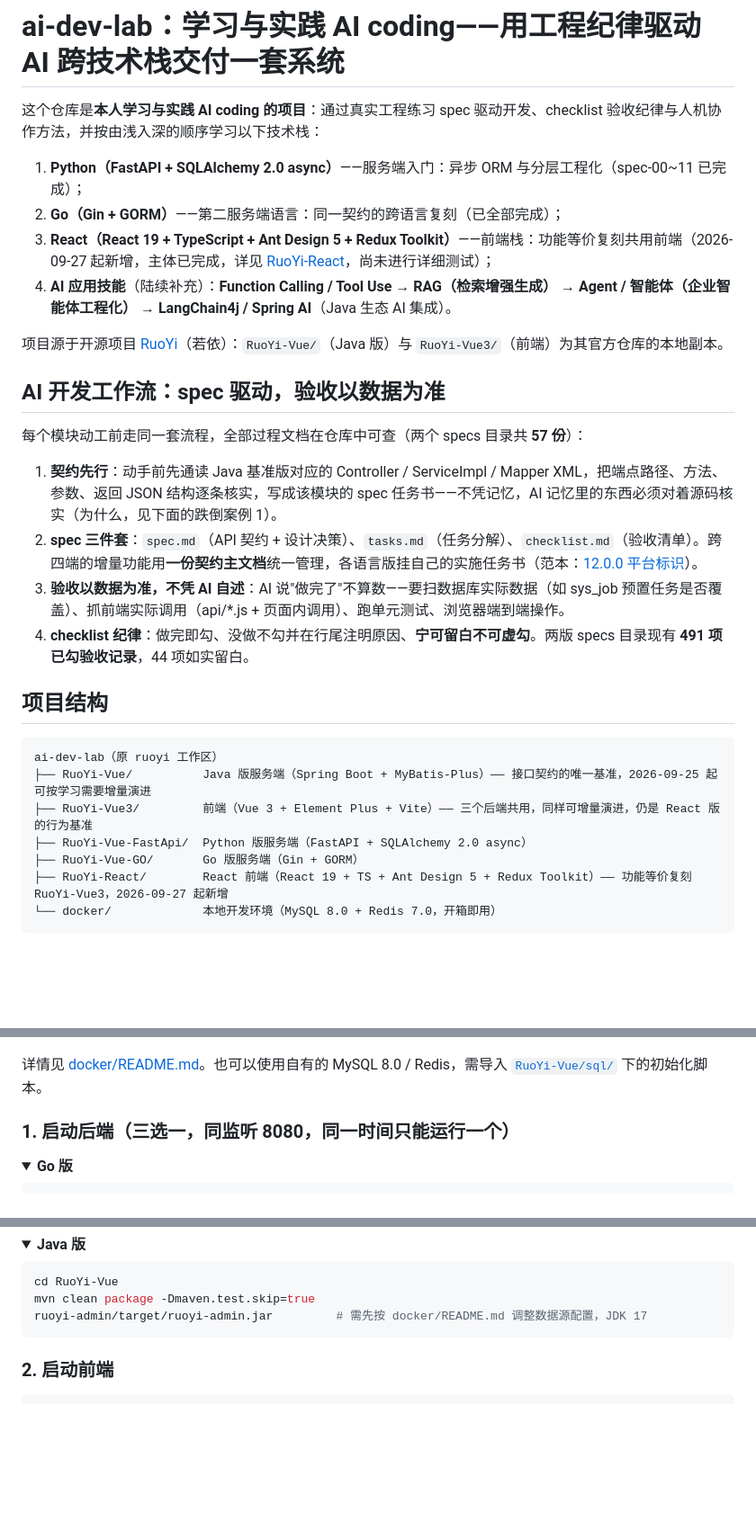
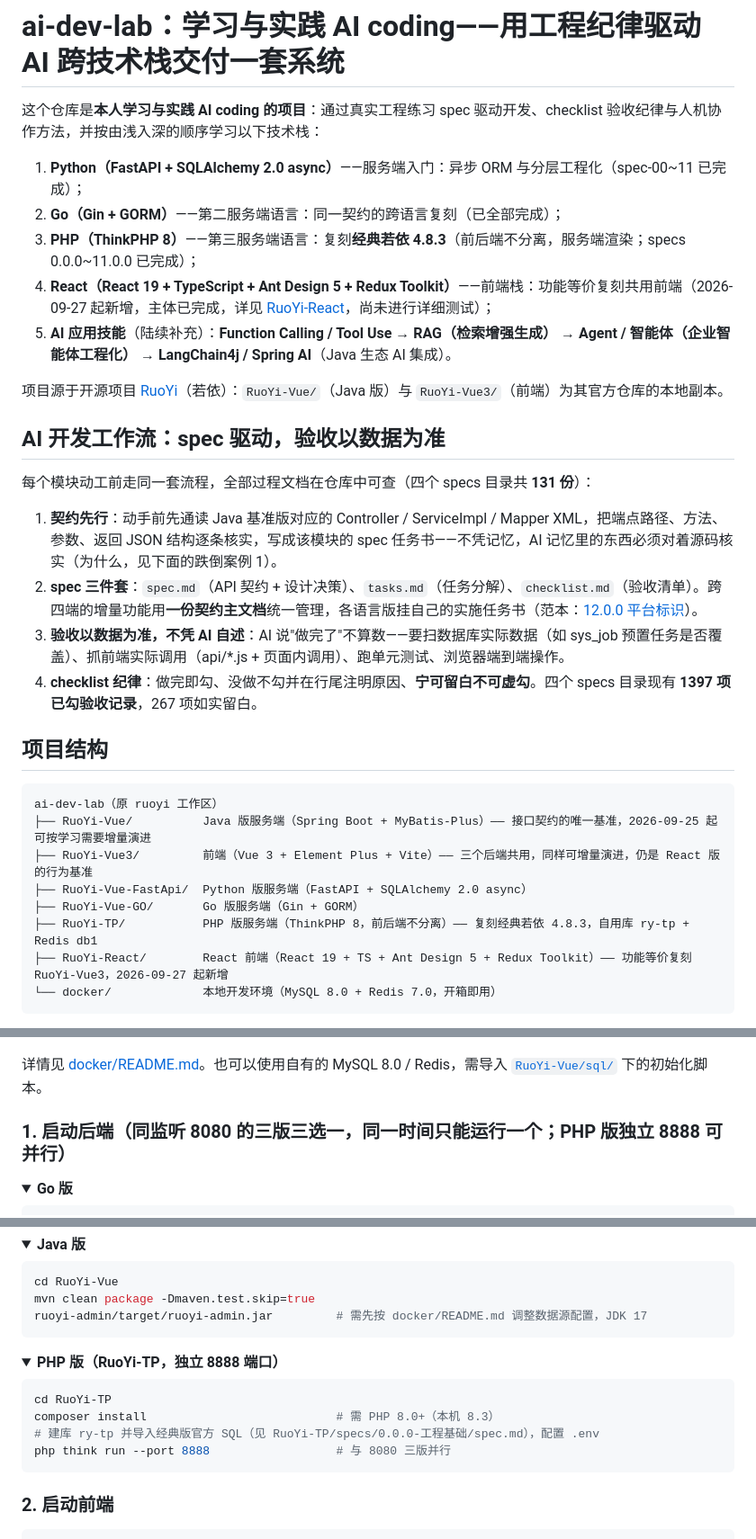
Before and after one commit to esc-wencun/ai-dev-lab, a Markdown page: readme.md, 3 parts joined by grey strips. Shown at 90% size. Drawn GitHub-style; folded sections open; blank space fills up the shorter version.

Commit message:
docs(readme/changelog): 收录 RuoYi-TP 复刻线——四 specs 口径与快速开始更新
- readme: 学习路线加 PHP/ThinkPHP 第三服务端线; 结构图与目录速查加 RuoYi-TP;
  进度说明加 TP 独立复刻线定位(经典 4.8.3、code 0/301/500、自用库);
  快速开始加 PHP 版启动(8888 并行); specs 统计更新为四目录
  131 份文档/1397 项已勾验收(实测 grep 统计)
- changelog: 2026-10-01 条目——TP 全 12 模块收官与登录页默认口令清空

Co-Authored-By: Claude Fable 5 <noreply@anthropic.com>

````diff
--- a/readme.md
+++ b/readme.md
@@ -1,22 +1,22 @@
 # ai-dev-lab：学习与实践 AI coding——用工程纪律驱动 AI 跨技术栈交付一套系统
 
 这个仓库是**本人学习与实践 AI coding 的项目**：通过真实工程练习 spec 驱动开发、checklist 验收纪律与人机协作方法，并按由浅入深的顺序学习以下技术栈：
-
 1. **Python（FastAPI + SQLAlchemy 2.0 async）**——服务端入门：异步 ORM 与分层工程化（spec-00~11 已完成）；
 2. **Go（Gin + GORM）**——第二服务端语言：同一契约的跨语言复刻（已全部完成）；
-3. **React（React 19 + TypeScript + Ant Design 5 + Redux Toolkit）**——前端栈：功能等价复刻共用前端（2026-09-27 起新增，主体已完成，详见 [RuoYi-React](RuoYi-React/README.md)，尚未进行详细测试）；
-4. **AI 应用技能**（陆续补充）：**Function Calling / Tool Use** → **RAG（检索增强生成）** → **Agent / 智能体（企业智能体工程化）** → **LangChain4j / Spring AI**（Java 生态 AI 集成）。
+3. **PHP（ThinkPHP 8）**——第三服务端语言：复刻**经典若依 4.8.3**（前后端不分离，服务端渲染；specs 0.0.0~11.0.0 已完成）；
+4. **React（React 19 + TypeScript + Ant Design 5 + Redux Toolkit）**——前端栈：功能等价复刻共用前端（2026-09-27 起新增，主体已完成，详见 [RuoYi-React](RuoYi-React/README.md)，尚未进行详细测试）；
+5. **AI 应用技能**（陆续补充）：**Function Calling / Tool Use** → **RAG（检索增强生成）** → **Agent / 智能体（企业智能体工程化）** → **LangChain4j / Spring AI**（Java 生态 AI 集成）。
 
 项目源于开源项目 [RuoYi](https://gitee.com/y_project/RuoYi)（若依）：`RuoYi-Vue/`（Java 版）与 `RuoYi-Vue3/`（前端）为其官方仓库的本地副本。
 
 ## AI 开发工作流：spec 驱动，验收以数据为准
 
-每个模块动工前走同一套流程，全部过程文档在仓库中可查（两个 specs 目录共 **57 份**）：
+每个模块动工前走同一套流程，全部过程文档在仓库中可查（四个 specs 目录共 **131 份**）：
 
 1. **契约先行**：动手前先通读 Java 基准版对应的 Controller / ServiceImpl / Mapper XML，把端点路径、方法、参数、返回 JSON 结构逐条核实，写成该模块的 spec 任务书——不凭记忆，AI 记忆里的东西必须对着源码核实（为什么，见下面的跌倒案例 1）。
 2. **spec 三件套**：`spec.md`（API 契约 + 设计决策）、`tasks.md`（任务分解）、`checklist.md`（验收清单）。跨四端的增量功能用**一份契约主文档**统一管理，各语言版挂自己的实施任务书（范本：[12.0.0 平台标识](RuoYi-Vue-GO/specs/12.0.0-平台标识/spec.md)）。
 3. **验收以数据为准，不凭 AI 自述**：AI 说"做完了"不算数——要扫数据库实际数据（如 sys_job 预置任务是否覆盖）、抓前端实际调用（api/*.js + 页面内调用）、跑单元测试、浏览器端到端操作。
-4. **checklist 纪律**：做完即勾、没做不勾并在行尾注明原因、**宁可留白不可虚勾**。两版 specs 目录现有 **491 项已勾验收记录**，44 项如实留白。
+4. **checklist 纪律**：做完即勾、没做不勾并在行尾注明原因、**宁可留白不可虚勾**。四个 specs 目录现有 **1397 项已勾验收记录**，267 项如实留白。
 
 ## 项目结构
 
@@ -26,6 +26,7 @@ ai-dev-lab（原 ruoyi 工作区）
 ├── RuoYi-Vue3/         前端（Vue 3 + Element Plus + Vite）—— 三个后端共用，同样可增量演进，仍是 React 版的行为基准
 ├── RuoYi-Vue-FastApi/  Python 版服务端（FastAPI + SQLAlchemy 2.0 async）
 ├── RuoYi-Vue-GO/       Go 版服务端（Gin + GORM）
+├── RuoYi-TP/           PHP 版服务端（ThinkPHP 8，前后端不分离）—— 复刻经典若依 4.8.3，自用库 ry-tp + Redis db1
 ├── RuoYi-React/        React 前端（React 19 + TS + Ant Design 5 + Redux Toolkit）—— 功能等价复刻 RuoYi-Vue3，2026-09-27 起新增
 └── docker/             本地开发环境（MySQL 8.0 + Redis 7.0，开箱即用）
 ```
@@ -80,7 +83,7 @@ docker compose up -d     # 或 Windows 双击 start.bat
 
 详情见 [docker/README.md](docker/README.md)。也可以使用自有的 MySQL 8.0 / Redis，需导入 [`RuoYi-Vue/sql/`](RuoYi-Vue/sql/) 下的初始化脚本。
 
-### 1. 启动后端（三选一，同监听 8080，**同一时间只能运行一个**）
+### 1. 启动后端（同监听 8080 的三版三选一，**同一时间只能运行一个**；PHP 版独立 8888 可并行）
 
 <details open>
 <summary><b>Go 版</b></summary>
@@ -114,6 +117,17 @@ ruoyi-admin/target/ruoyi-admin.jar         # 需先按 docker/README.md 调整
 ```
 </details>
 
+<details>
+<summary><b>PHP 版（RuoYi-TP，独立 8888 端口）</b></summary>
+
+```bash
+cd RuoYi-TP
+composer install                           # 需 PHP 8.0+（本机 8.3）
+# 建库 ry-tp 并导入经典版官方 SQL（见 RuoYi-TP/specs/0.0.0-工程基础/spec.md），配置 .env
+php think run --port 8888                  # 与 8080 三版并行
+```
+</details>
+
 ### 2. 启动前端
 
 ```bash
````
Also changed, not shown: other parts of readme.md (+3 -0 lines), CHANGELOG.md (+5 -0 lines).
